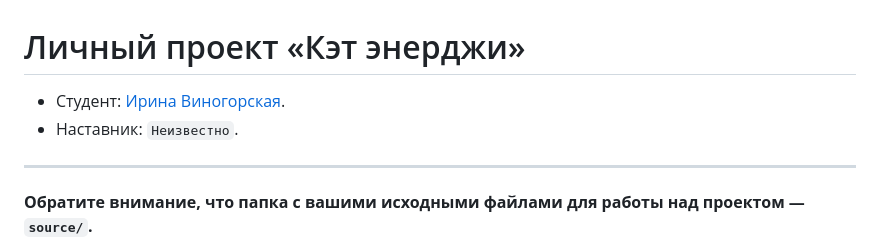
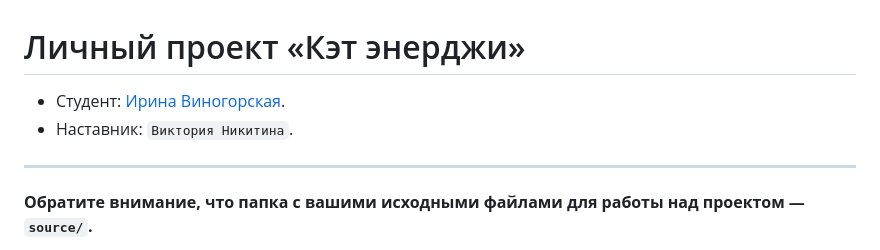
Before and after one commit to htmlacademy-adaptive/1932085-cat-energy-1, a Markdown page: Readme.md, the part around the change. GitHub-like rendering.

Commit message:
Добавляет наставника

```diff
--- a/Readme.md
+++ b/Readme.md
@@ -1,7 +1,7 @@
 # Личный проект «Кэт энерджи»
 
-* Студент: [Ирина Виногорская](https://up.htmlacademy.ru/adaptive-individual/1/user/1932085).
-* Наставник: `Неизвестно`.
+- Студент: [Ирина Виногорская](https://up.htmlacademy.ru/adaptive-individual/1/user/1932085).
+- Наставник: `Виктория Никитина`.
 
 ---
 
```
